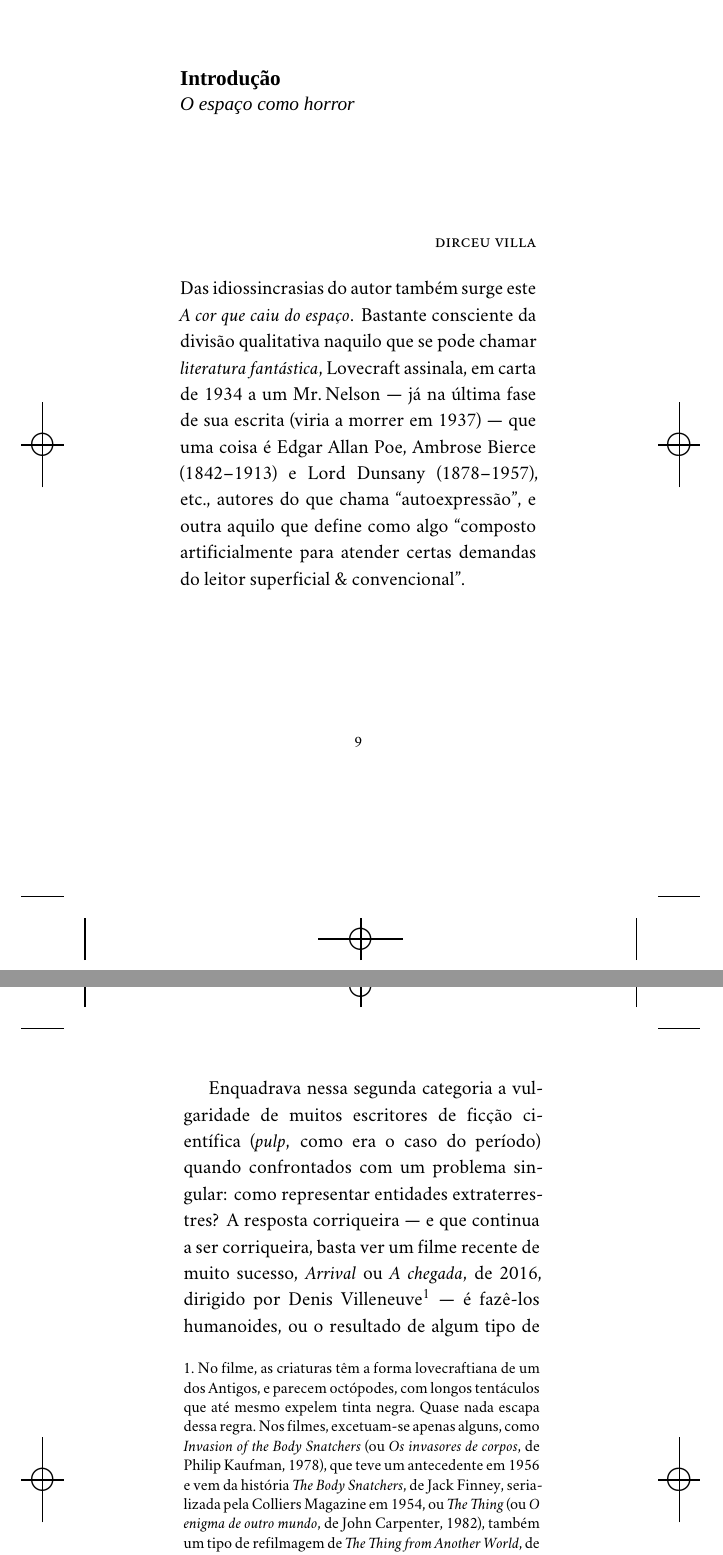
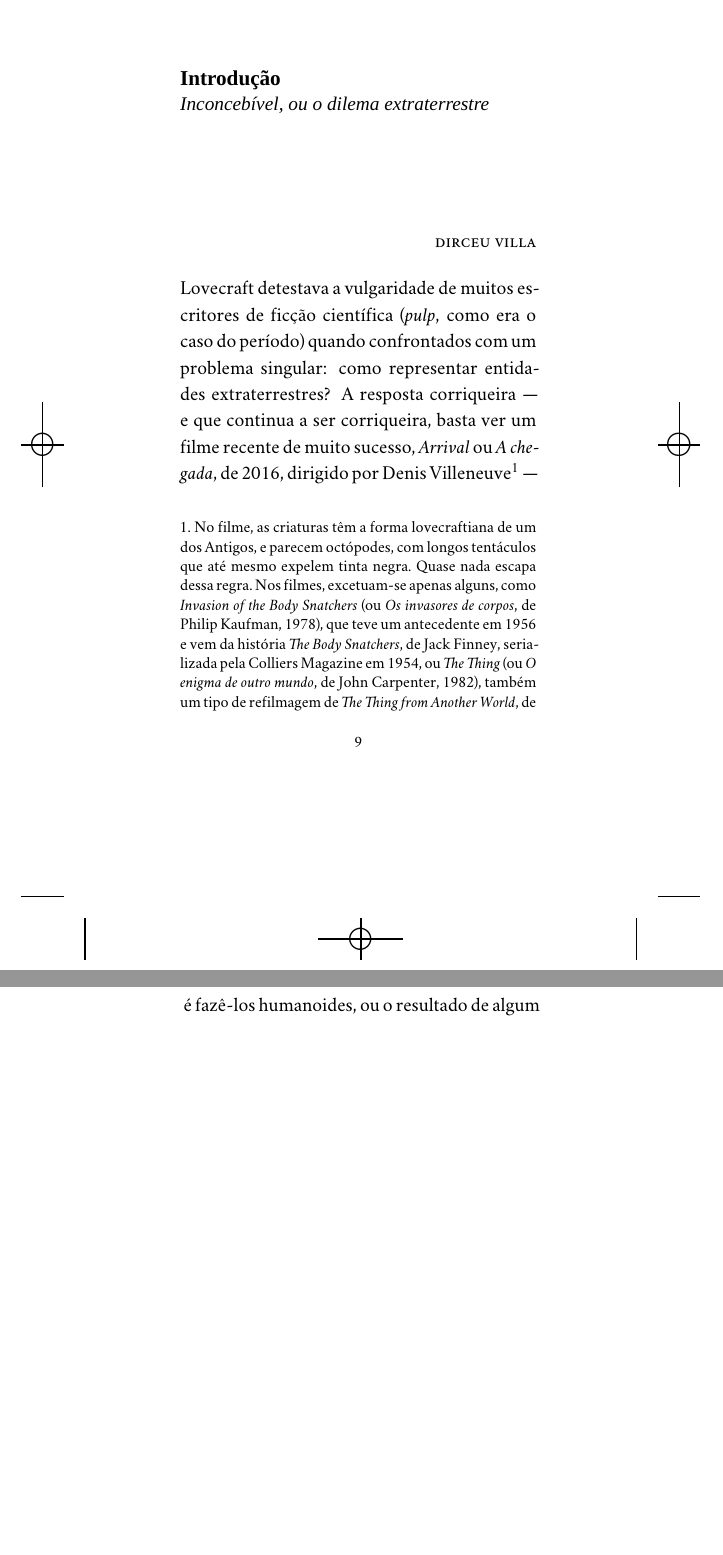
Before and after one commit to hedra-editora/lovecraft_cor, a LaTeX book (LIVRO.tex, which reads INTRO.tex): two parts of pages 9 and 10 of 106 before the commit and two parts of pages 9 and 10 of 104 after it, joined at a grey line, cut so that both start at the same text, the shorter picture padded with empty space. Compiled offline with XeLaTeX; a missing font is replaced by an installed copy or a similar font.

Commit message:
pequenos ajustes

```diff
--- a/INTRO.tex
+++ b/INTRO.tex
@@ -4,12 +5,11 @@
 %\addcontentsline{toc}{chapter}{Introdução, \textit{por Dirceu Villa}}
-
 \begin{flushright}
 \textsc{dirceu villa}
 \end{flushright}
 
-\noindent{}Das idiossincrasias do autor também surge este \textit{A cor que caiu do espaço}. Bastante consciente da divisão qualitativa naquilo que se pode chamar \textit{literatura fantástica}, Lovecraft assinala, em carta de 1934 a um Mr.\,Nelson --- já na última fase de sua escrita (viria a morrer em 1937) --- que uma coisa é Edgar Allan Poe, Ambrose Bierce (1842--1913) e Lord Dunsany (1878--1957), etc., autores do que chama ``autoexpressão'', e outra aquilo que define como algo ``composto artificialmente para atender certas demandas do leitor superficial \& convencional''.
+%\section{O espaço como horror}
 
-Enquadrava nessa segunda categoria a vulgaridade de muitos escritores de ficção
+\noindent{}Lovecraft detestava a vulgaridade de muitos escritores de ficção
 científica (\textit{pulp}, como era o caso do período) quando confrontados
 com um problema singular: como representar entidades extraterrestres? A
 resposta corriqueira --- e que continua a ser corriqueira, basta ver um
```
Also changed, not shown: TEXTO.tex (+0 -1 lines), INTRO.tex (5 more changed lines).
